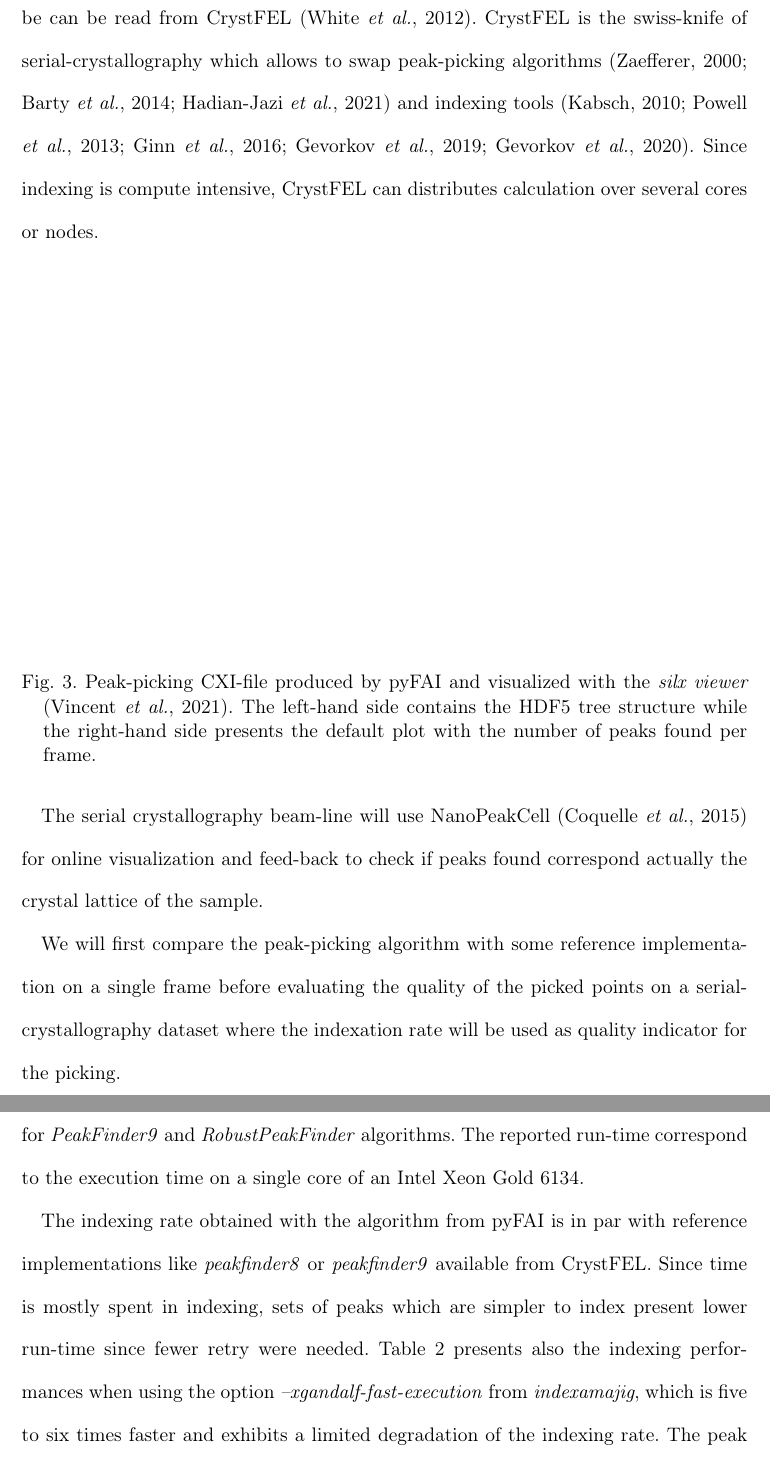
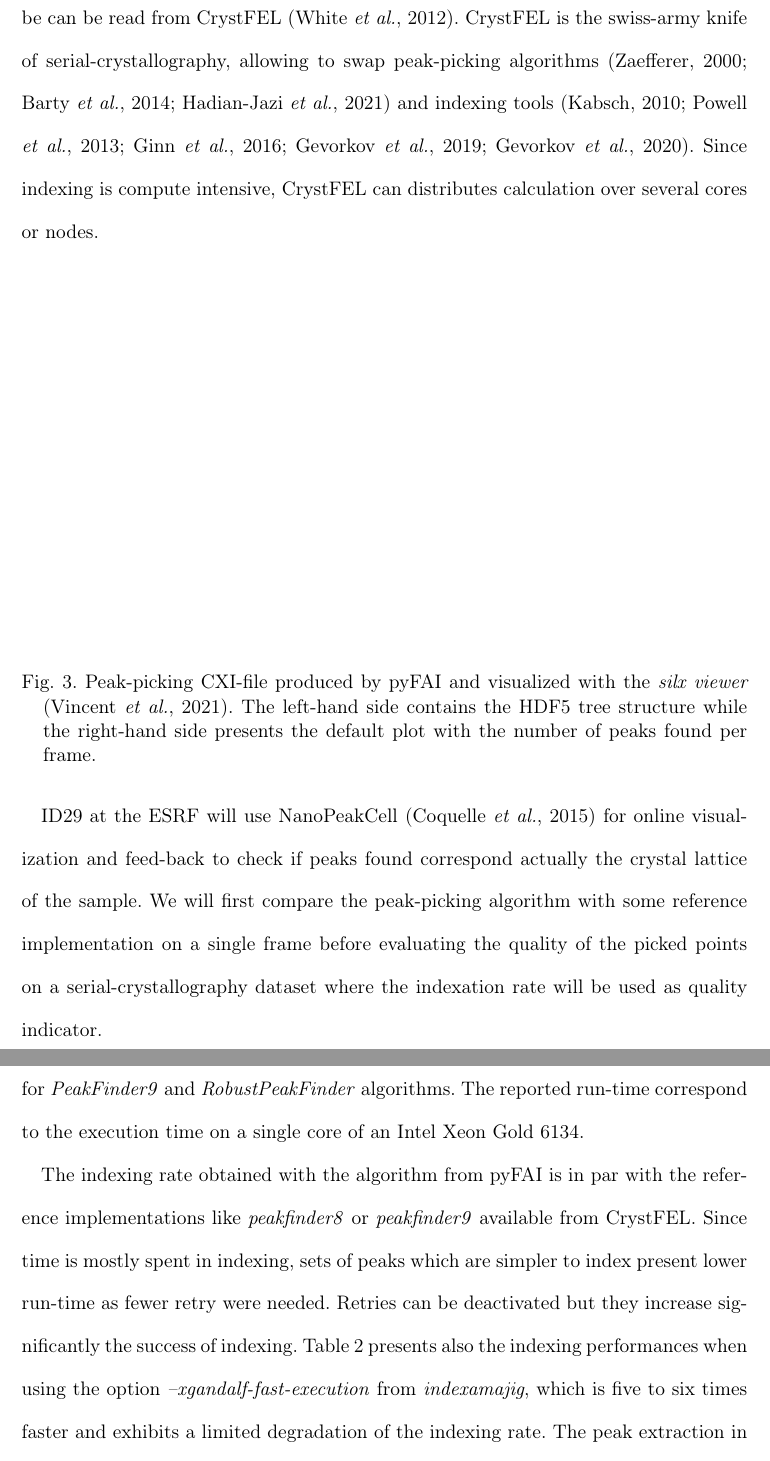
Before and after one commit to kif/publi_serial, a LaTeX document (serial.tex): two parts of pages 19 and 23 of 27, joined at a grey line, cut so that both start at the same text. Compiled offline with pdfLaTeX.

Commit message:
SSX section with GS edits

```diff
--- a/serial.tex
+++ b/serial.tex
@@ -527,7 +527,7 @@ For this,  several additional checks are performed on the local neighborhood whi
 
 For each peak, the pixel coordinate, the precise centroïd, the sum of data and its propagated deviation are recorded and reported.
 Those peak-position are saved into a HDF5 file (represented figure \ref{silx}) following the CXI format \cite{cxi} which can be can be read from CrystFEL \cite{CrystFEL}.
-CrystFEL is the swiss-knife of serial-crystallography which allows to swap peak-picking algorithms \cite{zaefferer, Cheetah2014, robustpeakfinder} and indexing tools \cite{xds, mosflm, taketwo, xgandalf, pinkindexer}.
+CrystFEL is the swiss-army knife of serial-crystallography, allowing to swap peak-picking algorithms \cite{zaefferer, Cheetah2014, robustpeakfinder} and indexing tools \cite{xds, mosflm, taketwo, xgandalf, pinkindexer}.
 Since indexing is compute intensive, CrystFEL can distributes calculation over several cores or nodes.
 
 \begin{figure}
@@ -537,11 +537,9 @@ Since indexing is compute intensive, CrystFEL can distributes calculation over s
 The left-hand side contains the HDF5 tree structure while the right-hand side presents the default plot with the number of peaks found per frame.}
 \end{figure}
 
-
-The serial crystallography beam-line will use NanoPeakCell \cite{nanopeakcell} for online visualization and feed-back to check if peaks found correspond actually the crystal lattice of the sample.
-
-We will first compare the peak-picking algorithm with some reference implementation on a single frame before
-evaluating the quality of the picked points on a serial-crystallography dataset where the indexation rate will be used as quality indicator for the picking.
+%not sure if the jump between previous and current sentence is too sudden GS
+ID29 at the ESRF will use NanoPeakCell \cite{nanopeakcell} for online visualization and feed-back to check if peaks found correspond actually the crystal lattice of the sample.
+We will first compare the peak-picking algorithm with some reference implementation on a single frame before evaluating the quality of the picked points on a serial-crystallography dataset where the indexation rate will be used as quality indicator.
 
 \subsection{Comparison of picked peaks}
 Figure \ref{peakfinder} presents the comparison between the original \textit{peakfinder8} described in \citeasnoun{Cheetah2014}, interfaced in Python via OnDA \cite{onda} and the version implemented into pyFAI on the same Pilatus 6M image, already used in figure \ref{fig1}.
@@ -603,12 +602,14 @@ pyFAI (this contribution) & 497\textperthousand& 9325 s& 492\textperthousand &15
 
 Since the Eiger detector is a counting detector, the global threshold for algorithms \textit{zaef} and \textit{peakfinder8} had to be lowered (to 50, which is the maximum of the background signal on any frame) and the the default SNR value was used for \textit{zaef}, \textit{peakfinder8}.
 The same SNR value of five was used for \textit{pyFAI}.
+%also because default parameters are tuned for XFEL bragg peak values!
 Default parameters were used for \textit{PeakFinder9} and \textit{RobustPeakFinder} algorithms.
 The reported run-time correspond to the execution time on a single core of an Intel Xeon Gold 6134.
 
 
-The indexing rate obtained with the algorithm from pyFAI is in par with reference implementations like \textit{peakfinder8} or \textit{peakfinder9} available from CrystFEL.
-Since time is mostly spent in indexing, sets of peaks which are simpler to index present lower run-time since fewer retry were needed.
+The indexing rate obtained with the algorithm from pyFAI is in par with the reference implementations like \textit{peakfinder8} or \textit{peakfinder9} available from CrystFEL.
+Since time is mostly spent in indexing, sets of peaks which are simpler to index present lower run-time as fewer retry were needed.
+Retries can be deactivated but they increase significantly the success of indexing.
 Table \ref{crystfel} presents also the indexing performances when using the option \textit{--xgandalf-fast-execution} from \textit{indexamajig}, which is five to six times faster and exhibits a limited degradation of the indexing rate.
 The peak extraction in pyFAI is about as fast as the sparsification, so it can be used online to perform the pre-analysis and provide peaks to NanoPeakCell.
 Nevertheless the executable `peakfinder` available from pyFAI (offline tool) has a total execution time which is much larger: about 30 s for 1000 frames, most of which is spent in reading and writing the different HDF5 files.
```
Also changed, not shown: serial.tex (17 more changed lines).
